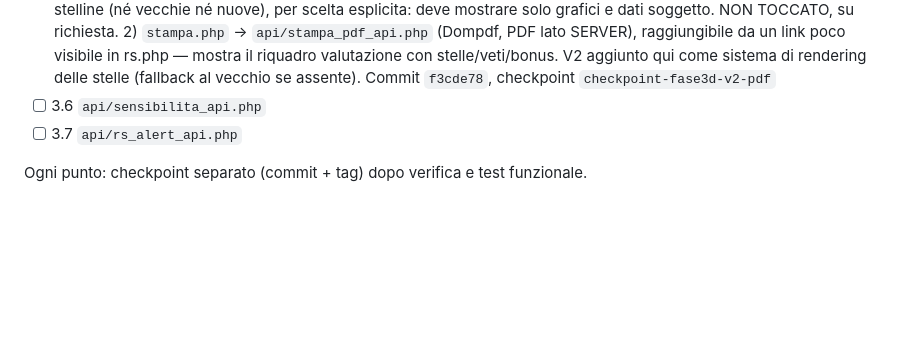
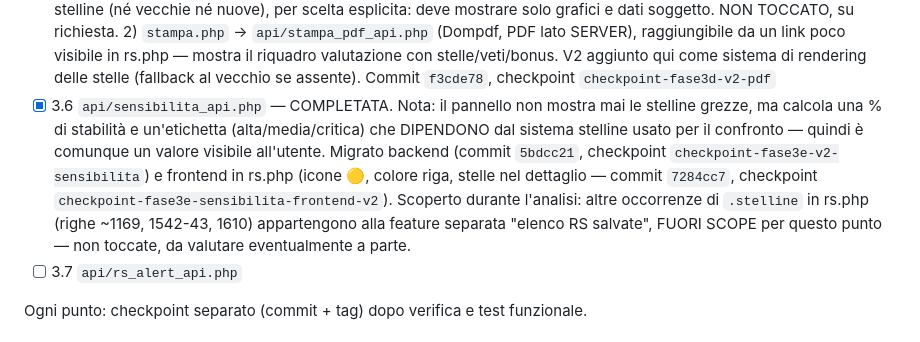
Before and after one commit to ldweb05/astrolab, a Markdown page: docs/ROADMAP_SOSTITUZIONE_STELLINE_V2.md, the part around the change. Drawn GitHub-style; blank space fills up the shorter version.

Commit message:
docs: punto 3.6 (sensibilita_api.php) completato, nota su feature RS salvate fuori scope

```diff
--- a/docs/ROADMAP_SOSTITUZIONE_STELLINE_V2.md
+++ b/docs/ROADMAP_SOSTITUZIONE_STELLINE_V2.md
@@ -149,7 +149,17 @@ e `9e71ffd` (RL, checkpoint `checkpoint-fase2d-ranking-unico-rl`).
          riquadro valutazione con stelle/veti/bonus. V2 aggiunto qui come
          sistema di rendering delle stelle (fallback al vecchio se assente).
          Commit `f3cde78`, checkpoint `checkpoint-fase3d-v2-pdf`
-- [ ] 3.6 `api/sensibilita_api.php`
+- [x] 3.6 `api/sensibilita_api.php` — COMPLETATA. Nota: il pannello non mostra
+      mai le stelline grezze, ma calcola una % di stabilità e un'etichetta
+      (alta/media/critica) che DIPENDONO dal sistema stelline usato per il
+      confronto — quindi è comunque un valore visibile all'utente. Migrato
+      backend (commit `5bdcc21`, checkpoint `checkpoint-fase3e-v2-sensibilita`)
+      e frontend in rs.php (icone 🟡, colore riga, stelle nel dettaglio —
+      commit `7284cc7`, checkpoint `checkpoint-fase3e-sensibilita-frontend-v2`).
+      Scoperto durante l'analisi: altre occorrenze di `.stelline` in rs.php
+      (righe ~1169, 1542-43, 1610) appartengono alla feature separata "elenco
+      RS salvate", FUORI SCOPE per questo punto — non toccate, da valutare
+      eventualmente a parte.
 - [ ] 3.7 `api/rs_alert_api.php`
 
 Ogni punto: checkpoint separato (commit + tag) dopo verifica e test funzionale.
```
